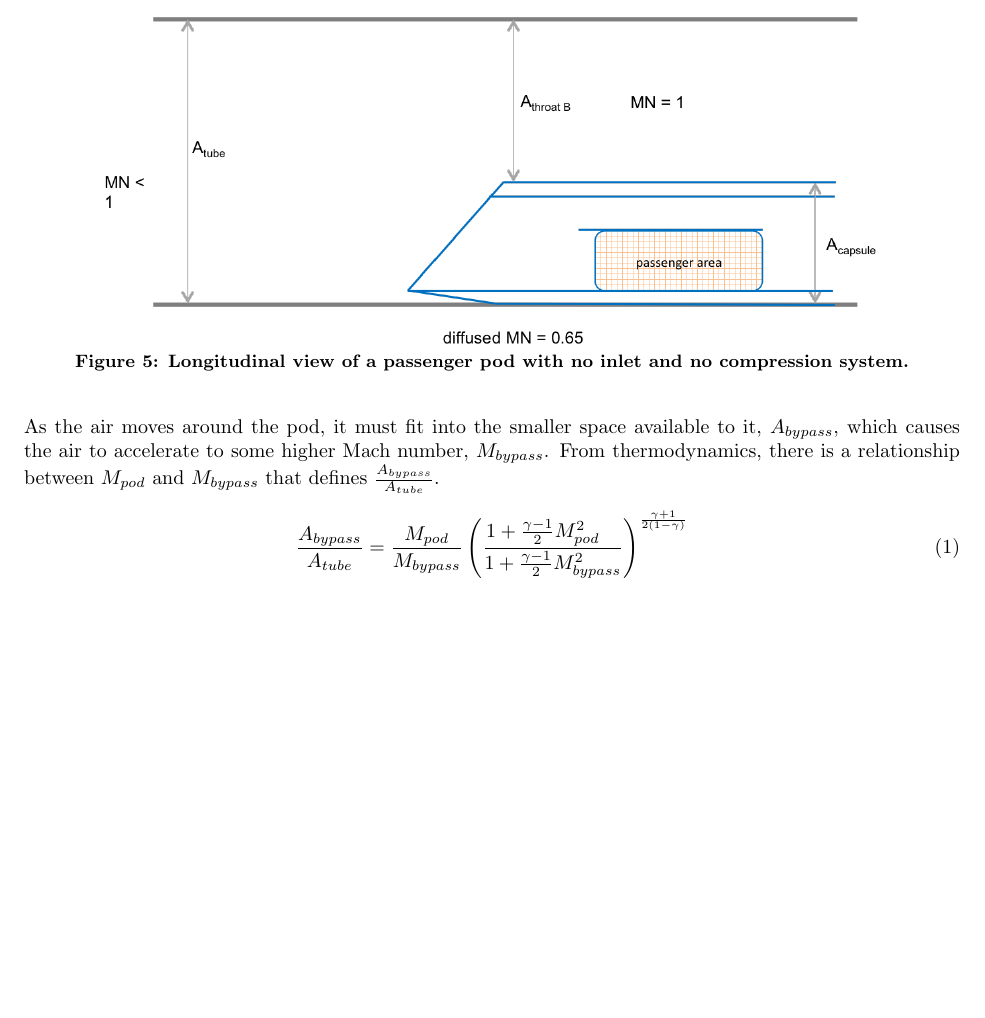
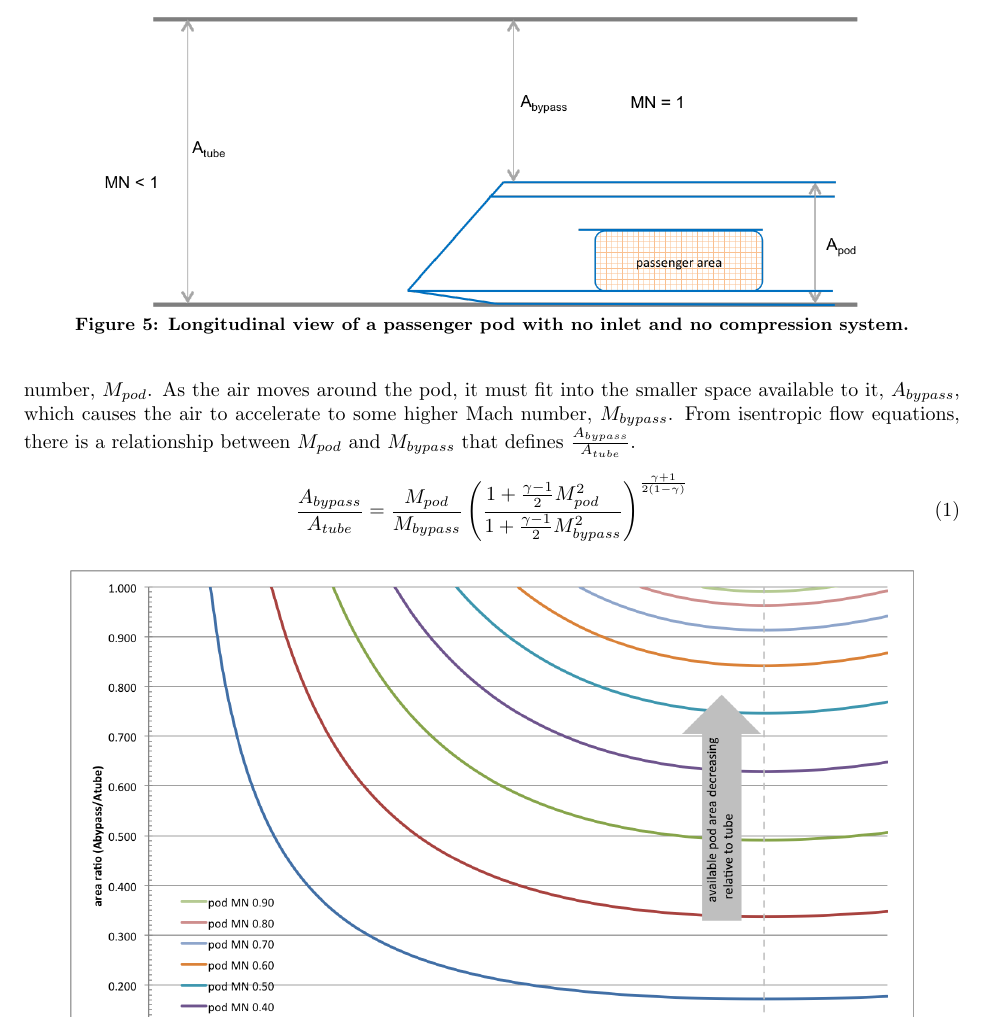
Before and after one commit to JustinSGray/Hyperloop, a LaTeX document (NASA-TM/hyperloop.tex): part of page 6 of 13, cut so that both start at the same text, the shorter picture padded with empty space. Compiled offline with pdfLaTeX.

Commit message:
done for the night

```diff
--- a/NASA-TM/hyperloop.tex
+++ b/NASA-TM/hyperloop.tex
@@ -175,7 +175,7 @@ in Table \ref{t:hyperbase}, had a slightly different ratios of tube area to pod
 
 \begin{figure}[hbtp]
 \centering
-\includegraphics[width=.85\textwidth]{images/closedCapsule}
+\includegraphics[width=.85\textwidth]{images/podA}
 \caption{Longitudinal view of a passenger pod with no inlet and no compression system.}
 \label{f:ClosedPod}
 \end{figure}
@@ -187,7 +187,7 @@ is traveling through a frictionless tube from right to left, at some $M_{pod}$ l
 Figure \ref{f:ClosedPod} depicts this situation. For the purposes of analysis it is more convenient to consider the opposite perspective,
 where the pod is stationary and the air is moving from left to right with some relative Mach number, $M_{pod}$.
 As the air moves around the pod, it must fit into the smaller space available to it, $A_{bypass}$, which causes the air
-to accelerate to some higher Mach number, $M_{bypass}$. From thermodynamics, there is a relationship between
+to accelerate to some higher Mach number, $M_{bypass}$. From isentropic flow equations, there is a relationship between
 $M_{pod}$ and $M_{bypass}$ that defines $\frac{A_{bypass}}{A_{tube}}$.
 
 \nomenclature{\gamma}{Heat Capacity Ratio}
```
Also changed, not shown: NASA-TM/hyperloop.tex (10 more changed lines), 1 other file.
